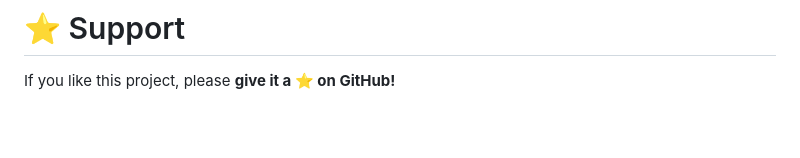
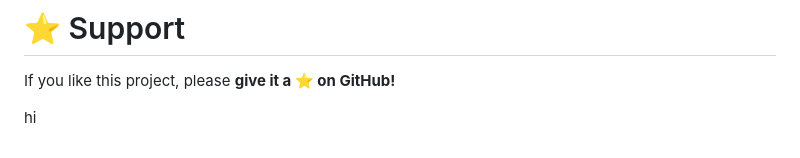
Before and after one commit to Rahmat-Ali-15/CozyNest, a Markdown page: README.md, the part around the change. Rendered like a GitHub page; blank space fills up the shorter version.

```diff
--- a/README.md
+++ b/README.md
@@ -155,3 +155,5 @@ Frontend Developer • UI/UX Enthusiast
 # ⭐ Support
 
 If you like this project, please **give it a ⭐ on GitHub!**
+
+hi
```
